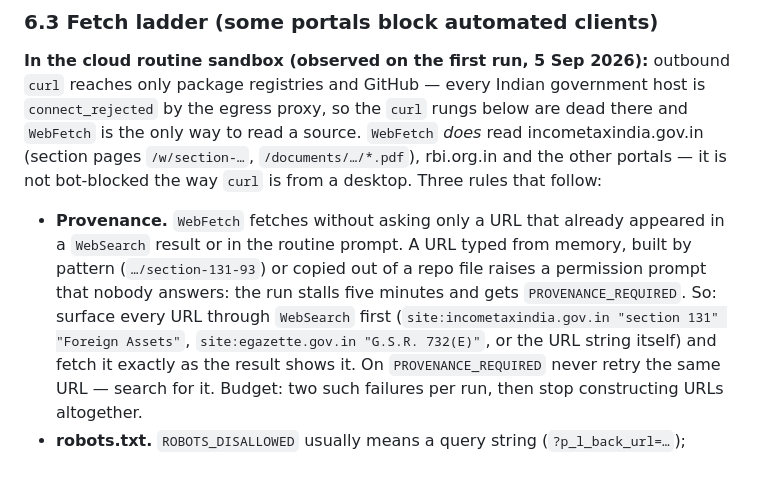
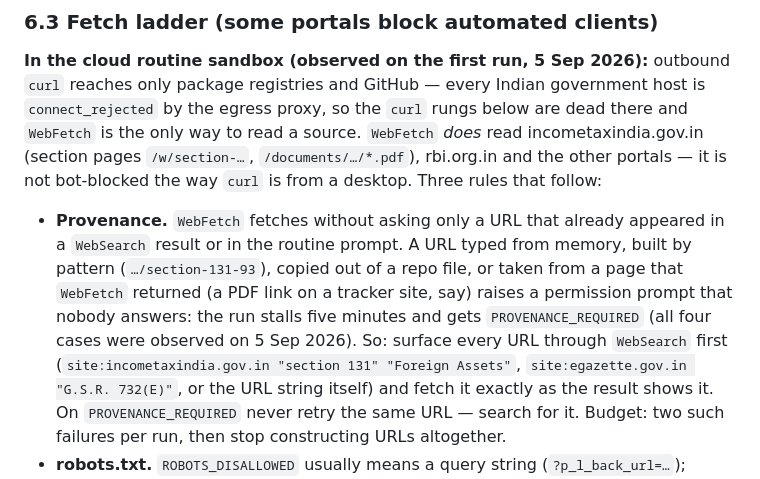
Before and after one commit to ca-skla/skla-website, a Markdown page: _pipeline/RUNBOOK.md, the part around the change. GitHub-like rendering.

Commit message:
Pipeline: provenance note covers URLs taken from fetched pages
Co-Authored-By: Claude Fable 5.1 <noreply@anthropic.com>

```diff
--- a/_pipeline/RUNBOOK.md
+++ b/_pipeline/RUNBOOK.md
@@ -275,9 +275,10 @@ rungs below are dead there and `WebFetch` is the only way to read a source. `Web
 incometaxindia.gov.in (section pages `/w/section-…`, `/documents/…/*.pdf`), rbi.org.in and the other portals —
 it is not bot-blocked the way `curl` is from a desktop. Three rules that follow:
 - **Provenance.** `WebFetch` fetches without asking only a URL that already appeared in a `WebSearch` result or
-  in the routine prompt. A URL typed from memory, built by pattern (`…/section-131-93`) or copied out of a repo
-  file raises a permission prompt that nobody answers: the run stalls five minutes and gets
-  `PROVENANCE_REQUIRED`. So: surface every URL through `WebSearch` first (`site:incometaxindia.gov.in "section
+  in the routine prompt. A URL typed from memory, built by pattern (`…/section-131-93`), copied out of a repo
+  file, or taken from a page that `WebFetch` returned (a PDF link on a tracker site, say) raises a permission
+  prompt that nobody answers: the run stalls five minutes and gets `PROVENANCE_REQUIRED` (all four cases were
+  observed on 5 Sep 2026). So: surface every URL through `WebSearch` first (`site:incometaxindia.gov.in "section
   131" "Foreign Assets"`, `site:egazette.gov.in "G.S.R. 732(E)"`, or the URL string itself) and fetch it exactly
   as the result shows it. On `PROVENANCE_REQUIRED` never retry the same URL — search for it. Budget: two such
   failures per run, then stop constructing URLs altogether.
```
